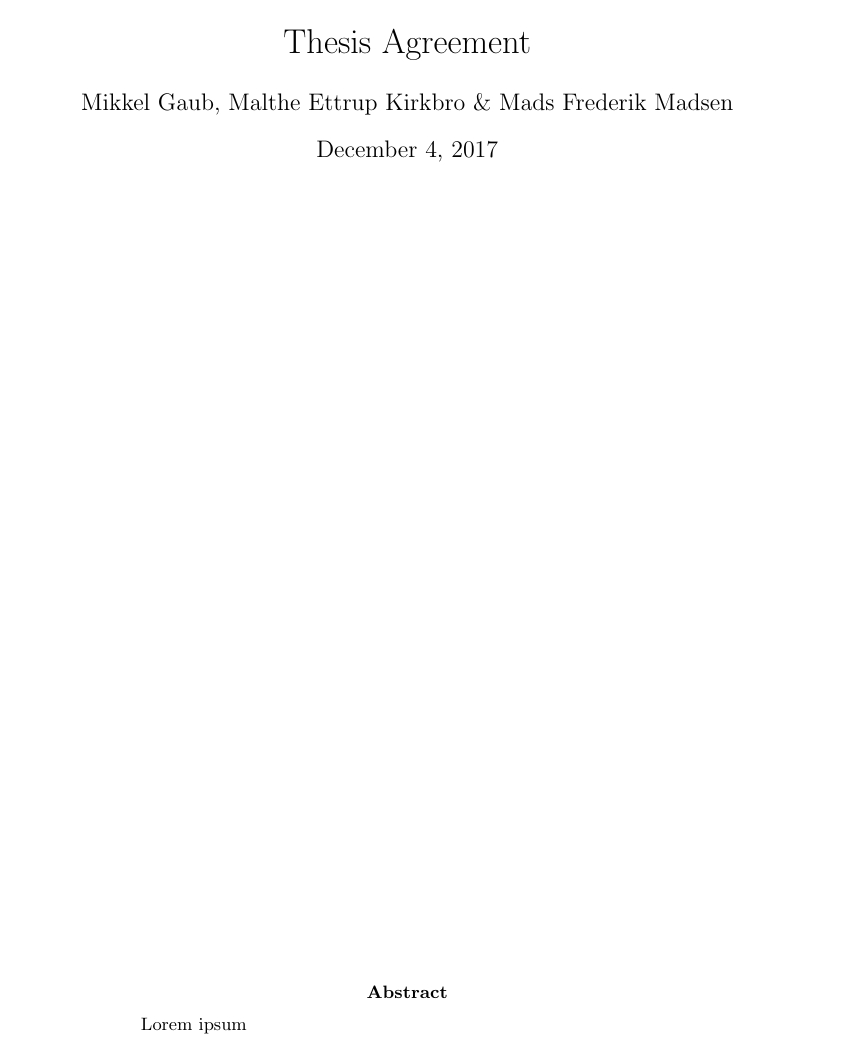
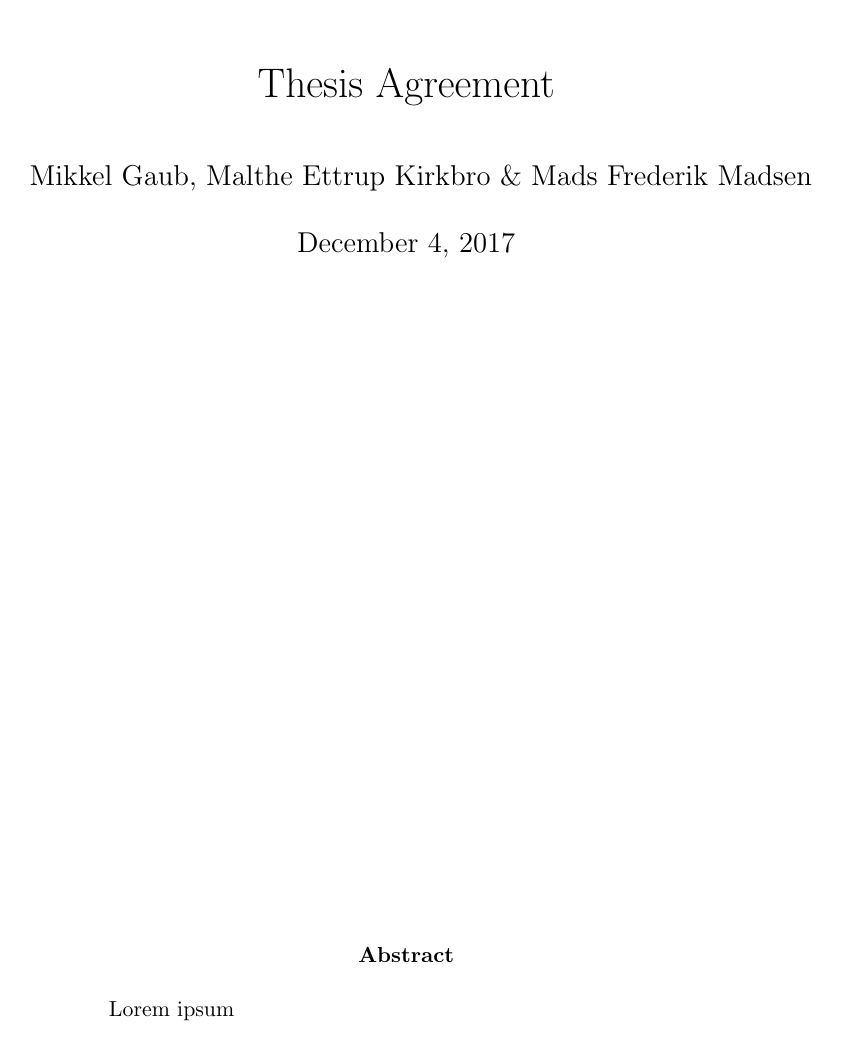
Before and after one commit to 0uverture/DCR-TE, a LaTeX paper (Report/main.tex): page 1 of 3. Compiled offline with pdfLaTeX.

Commit message:
Report reqs

```diff
--- a/Report/main.tex
+++ b/Report/main.tex
@@ -1,10 +1,12 @@
-\documentclass{article}
+\documentclass[12pt]{article}
 
 \usepackage{cite}
 \usepackage{hyperref}
 \usepackage{placeins}
 \usepackage{listings}
 \usepackage{xcolor}
+
+\linespread{1.5}
 
 \definecolor{listinggray}{gray}{0.9}
 \definecolor{lbcolor}{rgb}{0.9,0.9,0.9}
```
